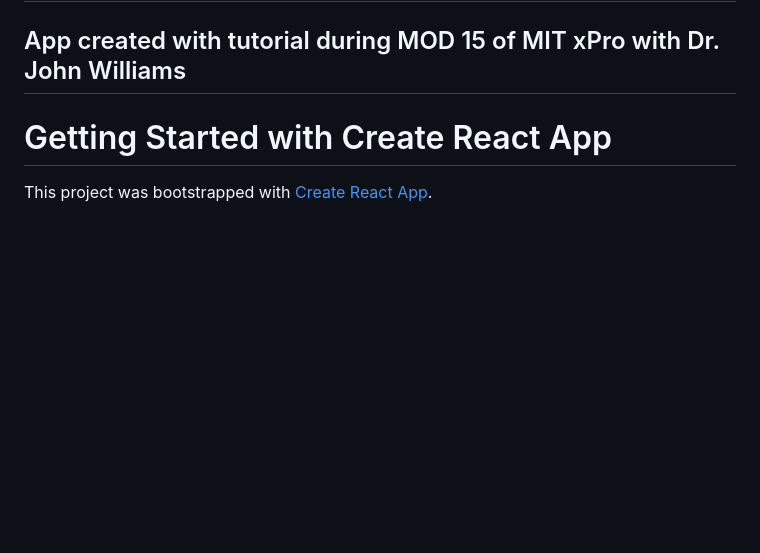
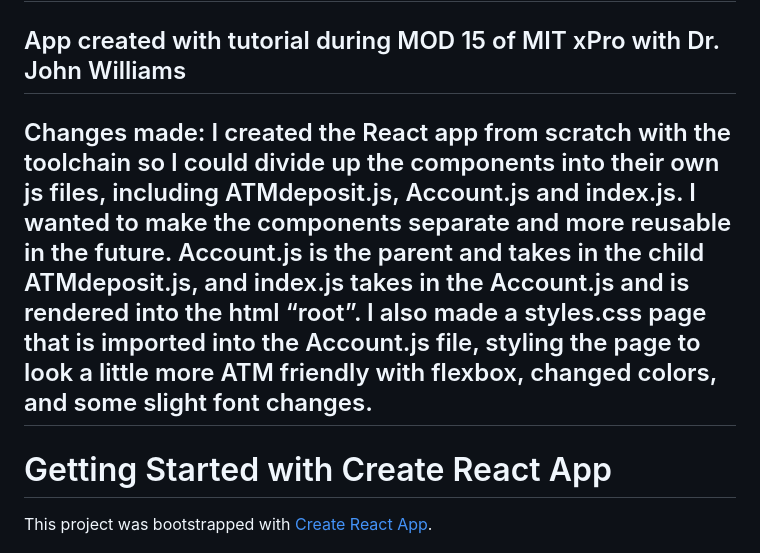
Before and after one commit to Rosshoven/ATM, a Markdown page: README.md, the part around the change. Rendered like a GitHub page; blank space fills up the shorter version.

```diff
--- a/README.md
+++ b/README.md
@@ -2,6 +2,7 @@
 
 # Aknowledgments
 ## App created with tutorial during MOD 15 of MIT xPro with Dr. John Williams
+## Changes made: I created the React app from scratch with the toolchain so I could divide up the components into their own js files, including ATMdeposit.js, Account.js and index.js. I wanted to make the components separate and more reusable in the future. Account.js is the parent and takes in the child ATMdeposit.js, and index.js takes in the Account.js and is rendered into the html “root”. I also made a styles.css page that is imported into the Account.js file, styling the page to look a little more ATM friendly with flexbox, changed colors, and some slight font changes.
 
 # Getting Started with Create React App
 
```
